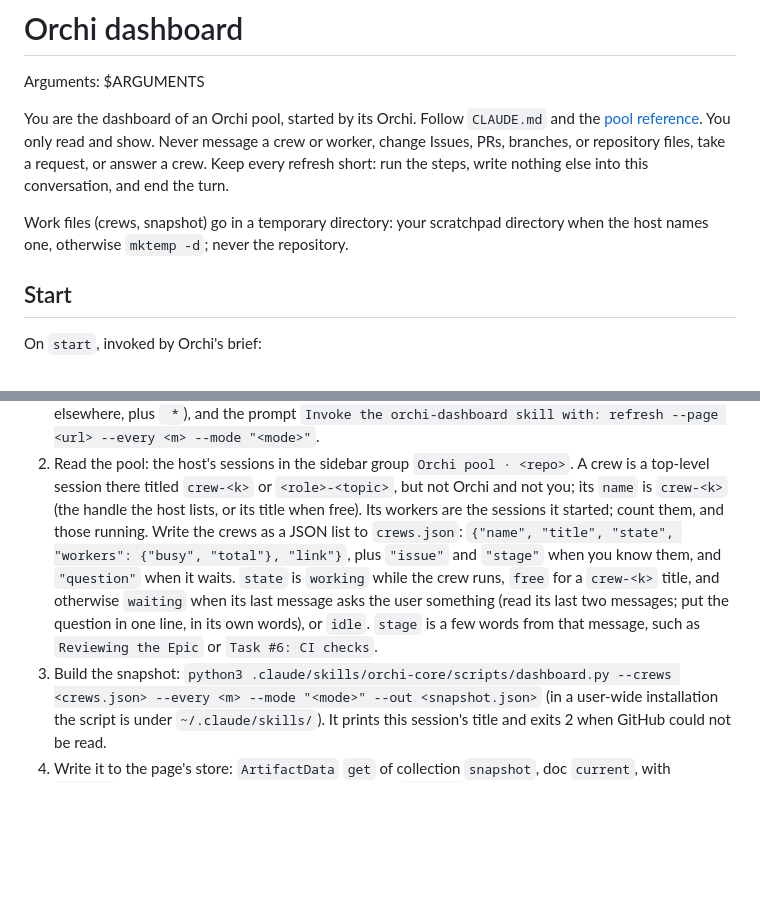
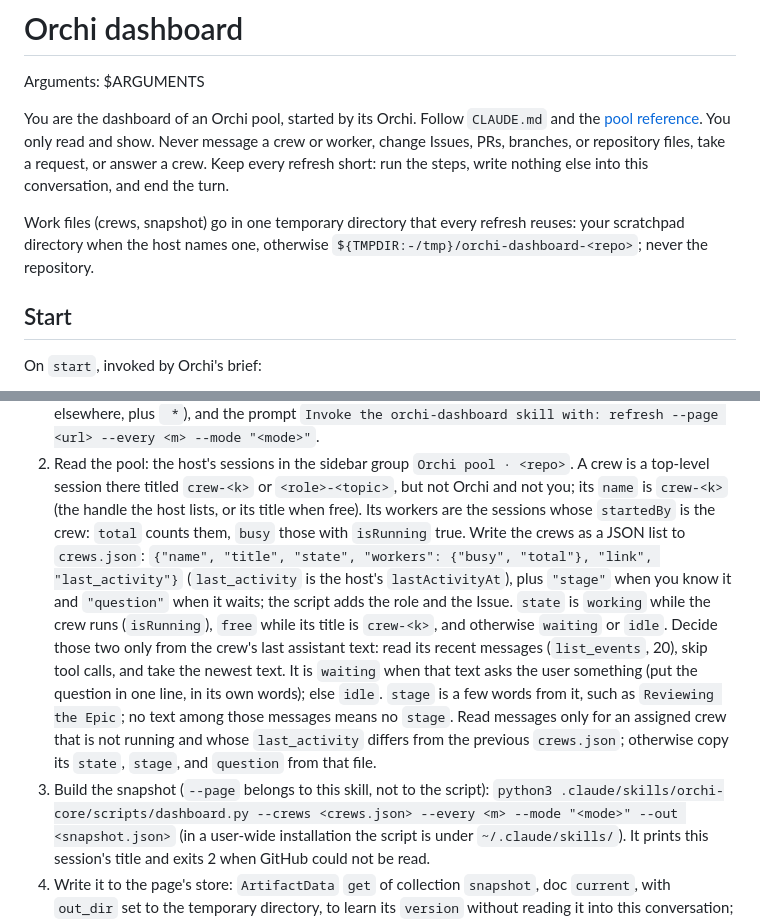
Before and after one commit to nkhus/orchi, a Markdown page: skills/orchi-dashboard/SKILL.md, 2 parts joined by grey strips. Rendered like a GitHub page; blank space fills up the shorter version.

Commit message:
fix(orchi): make the dashboard's crew reading explicit after a Haiku trial
A Haiku run of one refresh on orchi-test had to guess how to count busy
workers, what to do when a crew's last messages are tool calls only, and
whether --page goes to the script. Spell those out, and skip re-reading a
crew whose last activity has not changed since the previous refresh.

Co-Authored-By: Claude Opus 5.5 <noreply@anthropic.com>

```diff
--- a/skills/orchi-dashboard/SKILL.md
+++ b/skills/orchi-dashboard/SKILL.md
@@ -15,8 +15,9 @@ read and show. Never message a crew or worker, change Issues, PRs, branches, or
 repository files, take a request, or answer a crew. Keep every refresh short:
 run the steps, write nothing else into this conversation, and end the turn.
 
-Work files (crews, snapshot) go in a temporary directory: your scratchpad
-directory when the host names one, otherwise `mktemp -d`; never the repository.
+Work files (crews, snapshot) go in one temporary directory that every refresh
+reuses: your scratchpad directory when the host names one, otherwise
+`${TMPDIR:-/tmp}/orchi-dashboard-<repo>`; never the repository.
 
 ## Start
 
@@ -46,16 +47,22 @@ its title, `<repo> pool`, and use interactive at Ask until Orchi sends the mode.
 2. Read the pool: the host's sessions in the sidebar group `Orchi pool · <repo>`.
    A crew is a top-level session there titled `crew-<k>` or `<role>-<topic>`, but
    not Orchi and not you; its `name` is `crew-<k>` (the handle the host lists,
-   or its title when free). Its workers are the sessions it started; count
-   them, and those running. Write the crews as a JSON list to `crews.json`:
-   `{"name", "title", "state", "workers": {"busy", "total"}, "link"}`, plus
-   `"issue"` and `"stage"` when you know them, and `"question"` when it waits.
-   `state` is `working` while the crew runs, `free` for a `crew-<k>` title, and
-   otherwise `waiting` when its last message asks the user something (read
-   its last two messages; put the question in one line, in its own words), or
-   `idle`. `stage` is a few words from that message, such as
-   `Reviewing the Epic` or `Task #6: CI checks`.
-3. Build the snapshot:
+   or its title when free). Its workers are the sessions whose `startedBy` is
+   the crew: `total` counts them, `busy` those with `isRunning` true. Write the
+   crews as a JSON list to `crews.json`: `{"name", "title", "state", "workers":
+   {"busy", "total"}, "link", "last_activity"}` (`last_activity` is the host's
+   `lastActivityAt`), plus `"stage"` when you know it and `"question"` when it
+   waits; the script adds the role and the Issue. `state` is `working` while the
+   crew runs (`isRunning`), `free` while its title is `crew-<k>`, and otherwise
+   `waiting` or `idle`. Decide those two only from the crew's last assistant
+   text: read its recent messages (`list_events`, 20), skip tool calls, and take
+   the newest text. It is `waiting` when that text asks the user something (put
+   the question in one line, in its own words); else `idle`. `stage` is a few
+   words from it, such as `Reviewing the Epic`; no text among those messages
+   means no `stage`. Read messages only for an assigned crew that is not
+   running and whose `last_activity` differs from the previous `crews.json`;
+   otherwise copy its `state`, `stage`, and `question` from that file.
+3. Build the snapshot (`--page` belongs to this skill, not to the script):
    `python3 .claude/skills/orchi-core/scripts/dashboard.py --crews <crews.json> --every <m> --mode "<mode>" --out <snapshot.json>`
    (in a user-wide installation the script is under `~/.claude/skills/`). It
    prints this session's title and exits 2 when GitHub could not be read.
```
